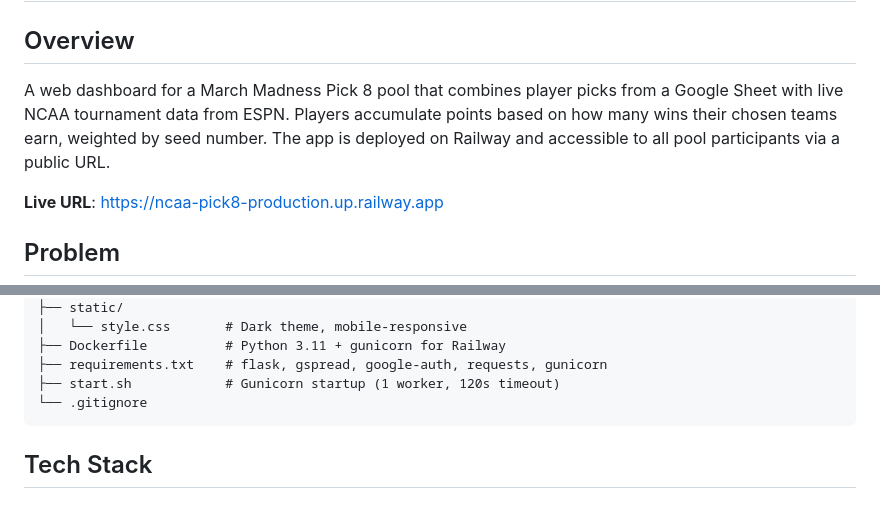
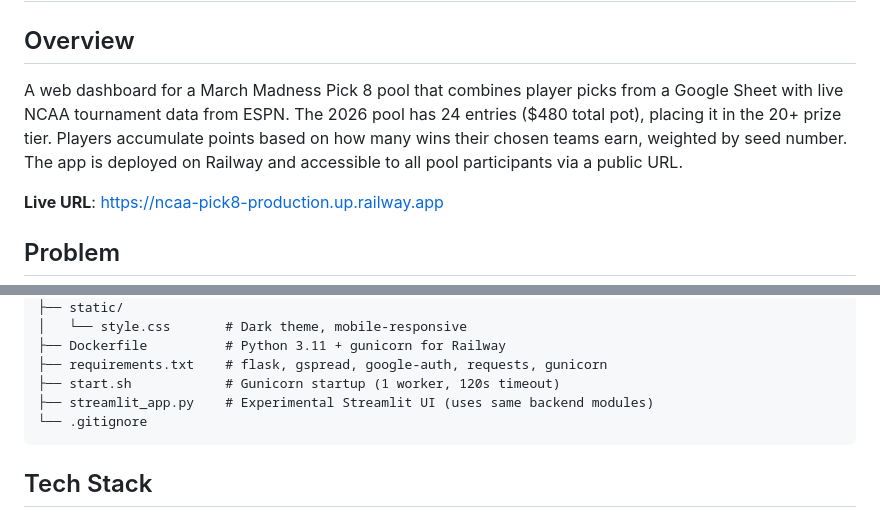
Before and after one commit to bcdray/ncaa-pick8, a Markdown page: PRD.md, 2 parts joined by grey strips. GitHub-like rendering.

Commit message:
Update PRD: add streamlit_app.py to file structure, note 2026 pool has 24 entries
Co-Authored-By: Claude Sonnet 4.6 <noreply@anthropic.com>

````diff
--- a/PRD.md
+++ b/PRD.md
@@ -1,7 +1,7 @@
 # NCAA Pick 8 Pool — Product Requirements Document
 
 ## Overview
-A web dashboard for a March Madness Pick 8 pool that combines player picks from a Google Sheet with live NCAA tournament data from ESPN. Players accumulate points based on how many wins their chosen teams earn, weighted by seed number. The app is deployed on Railway and accessible to all pool participants via a public URL.
+A web dashboard for a March Madness Pick 8 pool that combines player picks from a Google Sheet with live NCAA tournament data from ESPN. The 2026 pool has 24 entries ($480 total pot), placing it in the 20+ prize tier. Players accumulate points based on how many wins their chosen teams earn, weighted by seed number. The app is deployed on Railway and accessible to all pool participants via a public URL.
 
 **Live URL**: https://ncaa-pick8-production.up.railway.app
 
@@ -196,6 +196,7 @@ For each player:
 ├── Dockerfile          # Python 3.11 + gunicorn for Railway
 ├── requirements.txt    # flask, gspread, google-auth, requests, gunicorn
 ├── start.sh            # Gunicorn startup (1 worker, 120s timeout)
+├── streamlit_app.py    # Experimental Streamlit UI (uses same backend modules)
 └── .gitignore
 ```
 
````
